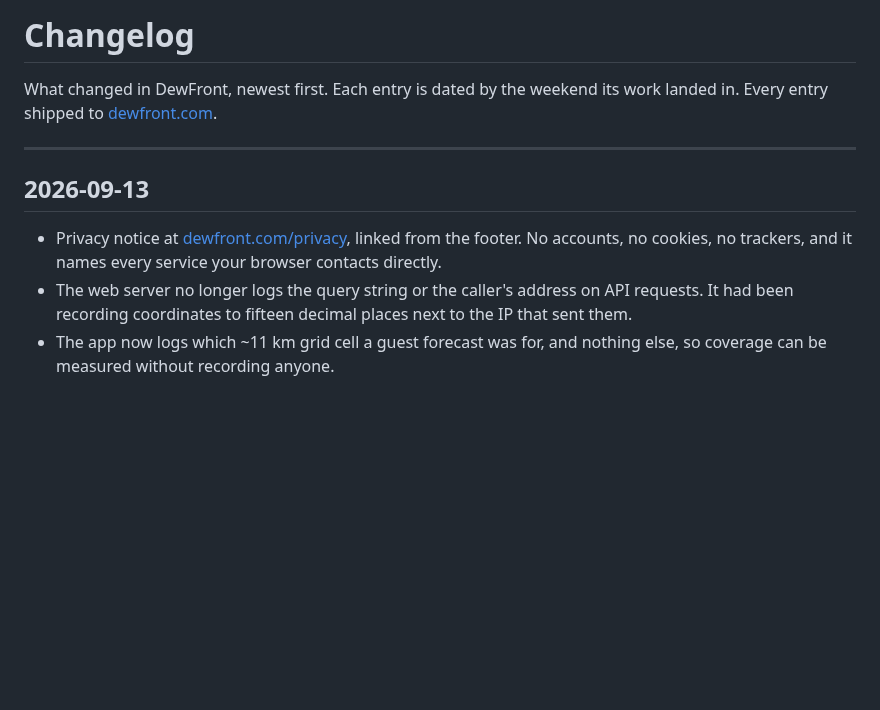
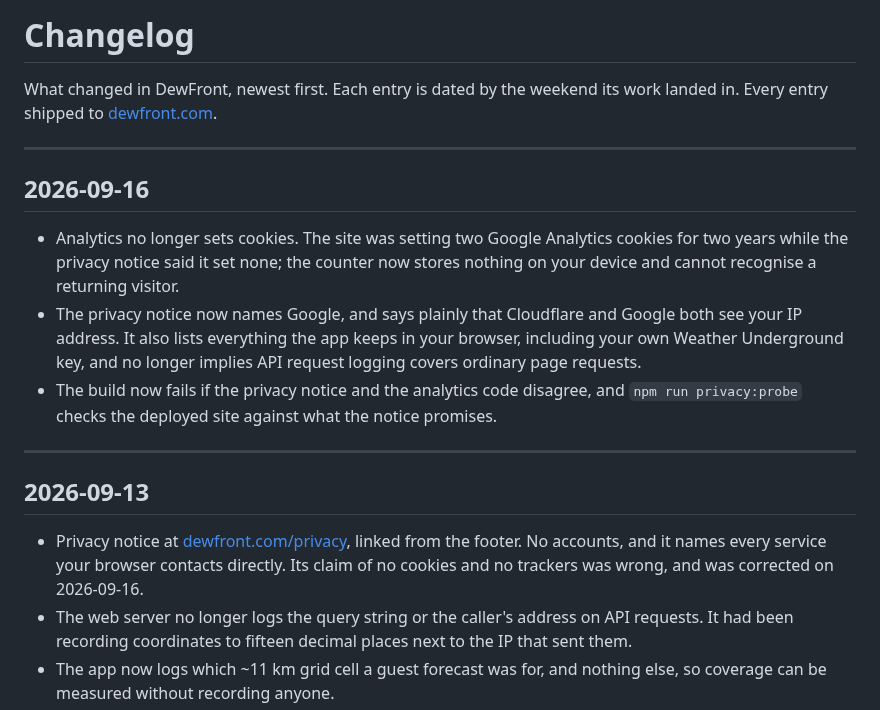
Before and after one commit to pete-builds/dewfront-showcase, a Markdown page: CHANGELOG.md, the part around the change. Drawn GitHub-style; blank space fills up the shorter version.

```diff
--- a/CHANGELOG.md
+++ b/CHANGELOG.md
@@ -4,9 +4,17 @@ What changed in DewFront, newest first. Each entry is dated by the weekend its w
 
 ---
 
+## 2026-09-16
+
+- Analytics no longer sets cookies. The site was setting two Google Analytics cookies for two years while the privacy notice said it set none; the counter now stores nothing on your device and cannot recognise a returning visitor.
+- The privacy notice now names Google, and says plainly that Cloudflare and Google both see your IP address. It also lists everything the app keeps in your browser, including your own Weather Underground key, and no longer implies API request logging covers ordinary page requests.
+- The build now fails if the privacy notice and the analytics code disagree, and `npm run privacy:probe` checks the deployed site against what the notice promises.
+
+---
+
 ## 2026-09-13
 
-- Privacy notice at [dewfront.com/privacy](https://dewfront.com/privacy), linked from the footer. No accounts, no cookies, no trackers, and it names every service your browser contacts directly.
+- Privacy notice at [dewfront.com/privacy](https://dewfront.com/privacy), linked from the footer. No accounts, and it names every service your browser contacts directly. Its claim of no cookies and no trackers was wrong, and was corrected on 2026-09-16.
 - The web server no longer logs the query string or the caller's address on API requests. It had been recording coordinates to fifteen decimal places next to the IP that sent them.
 - The app now logs which ~11 km grid cell a guest forecast was for, and nothing else, so coverage can be measured without recording anyone.
 - Desktop layout. The page used to stop widening at 1088px, so a 1920px screen showed the tablet layout with a third of the screen empty and the same amount of scrolling.
```
Also changed, not shown: README.md (+2 -2 lines), screenshots/hourly.png, screenshots/mobile.png, 4 other files.
